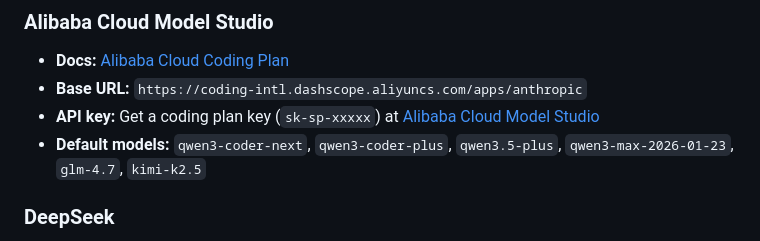
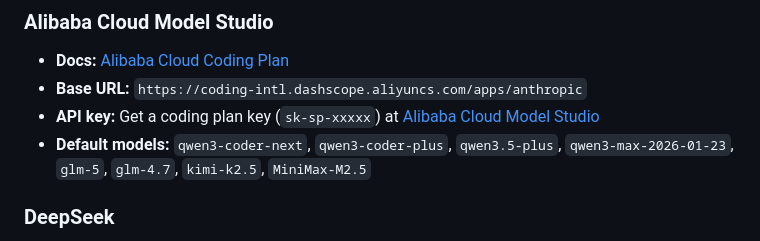
Before and after one commit to leogomide/multi-claude, a Markdown page: README.md, the part around the change. GitHub-like rendering.

Commit message:
[docs] atualizados modelos padrao do Alibaba no README (adicionados glm-5 e MiniMax-M2.5)

```diff
--- a/README.md
+++ b/README.md
@@ -169,7 +169,7 @@ This is ideal if you already have a Claude Pro/Team/Enterprise subscription and
 - **Docs:** [Alibaba Cloud Coding Plan](https://www.alibabacloud.com/help/en/model-studio/coding-plan#79cb18916c1fl)
 - **Base URL:** `https://coding-intl.dashscope.aliyuncs.com/apps/anthropic`
 - **API key:** Get a coding plan key (`sk-sp-xxxxx`) at [Alibaba Cloud Model Studio](https://bailian.console.alibabacloud.com/)
-- **Default models:** `qwen3-coder-next`, `qwen3-coder-plus`, `qwen3.5-plus`, `qwen3-max-2026-01-23`, `glm-4.7`, `kimi-k2.5`
+- **Default models:** `qwen3-coder-next`, `qwen3-coder-plus`, `qwen3.5-plus`, `qwen3-max-2026-01-23`, `glm-5`, `glm-4.7`, `kimi-k2.5`, `MiniMax-M2.5`
 
 ### DeepSeek
 
```
